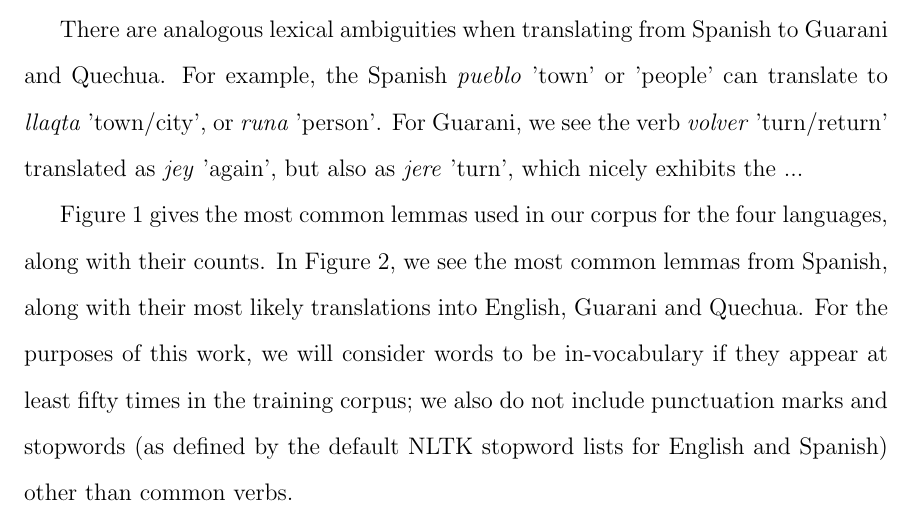
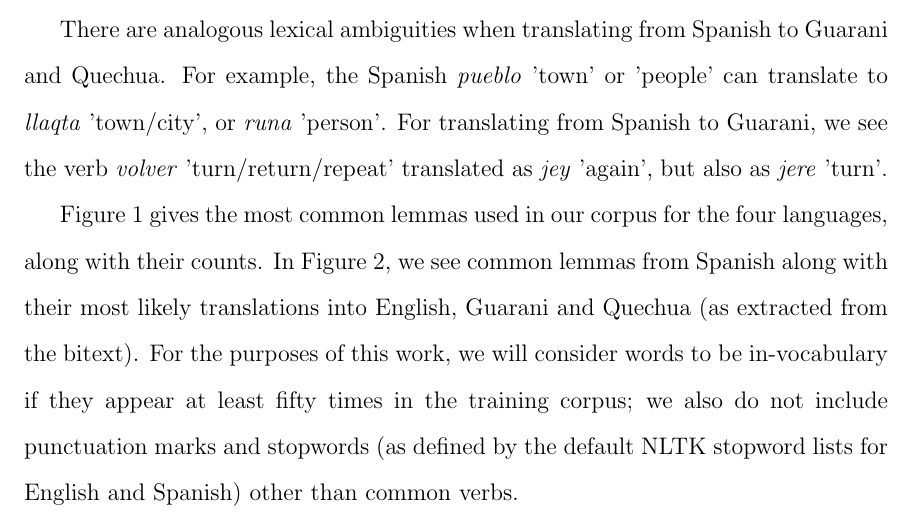
Before and after one commit to alexrudnick/dissertation, a LaTeX thesis (dissertation/dissertation.tex, which reads dissertation/evaluation.tex): part of page 48 of 103, cut so that both start at the same text. Compiled offline with pdfLaTeX.

Commit message:
little bit more editing

```diff
--- a/dissertation/evaluation.tex
+++ b/dissertation/evaluation.tex
@@ -219,21 +219,19 @@ There are analogous lexical ambiguities when translating from Spanish to
 Guarani and Quechua.
 For example, the Spanish \emph{pueblo} 'town' or 'people' can translate to
 \emph{llaqta} 'town/city', or \emph{runa} 'person'.
-%% For Guarani, \emph{estar} 'to be' is translated as \emph{iko} 'to dwell'
-For Guarani, we see the verb \emph{volver} 'turn/return' translated as
-\emph{jey} 'again', but also as \emph{jere} 'turn', which nicely exhibits the
-...
-
-%% XXX
+For translating from Spanish to Guarani, we see the verb \emph{volver}
+'turn/return/repeat' translated as \emph{jey} 'again', but also as \emph{jere}
+'turn'.
 
 Figure~\ref{fig:mostcommon-en-es} gives the most common lemmas used in our
 corpus for the four languages, along with their counts. In
-Figure~\ref{fig:mostcommon-es-translations}, we see the most common lemmas from
-Spanish, along with their most likely translations into English, Guarani and
-Quechua. For the purposes of this work, we will consider words to be
-in-vocabulary if they appear at least fifty times in the training corpus; we
-also do not include punctuation marks and stopwords (as defined by the default
-NLTK stopword lists for English and Spanish) other than common verbs.
+Figure~\ref{fig:mostcommon-es-translations}, we see common lemmas from
+Spanish along with their most likely translations into English, Guarani and
+Quechua (as extracted from the bitext). For the purposes of this work, we will
+consider words to be in-vocabulary if they appear at least fifty times in the
+training corpus; we also do not include punctuation marks and stopwords (as
+defined by the default NLTK stopword lists for English and Spanish) other than
+common verbs.
 %% XXX: magic number. Do we need to argue about fifty? What if we went down to
 %% forty? Lower than that and this looks pretty ridiculous.
 
```
